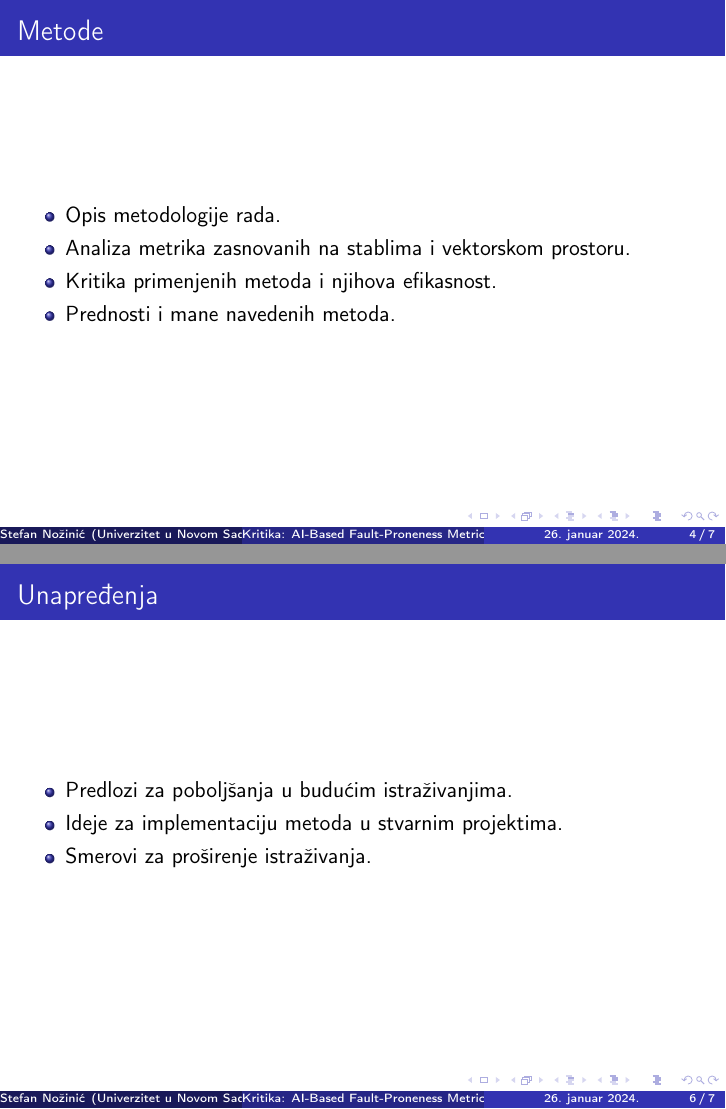
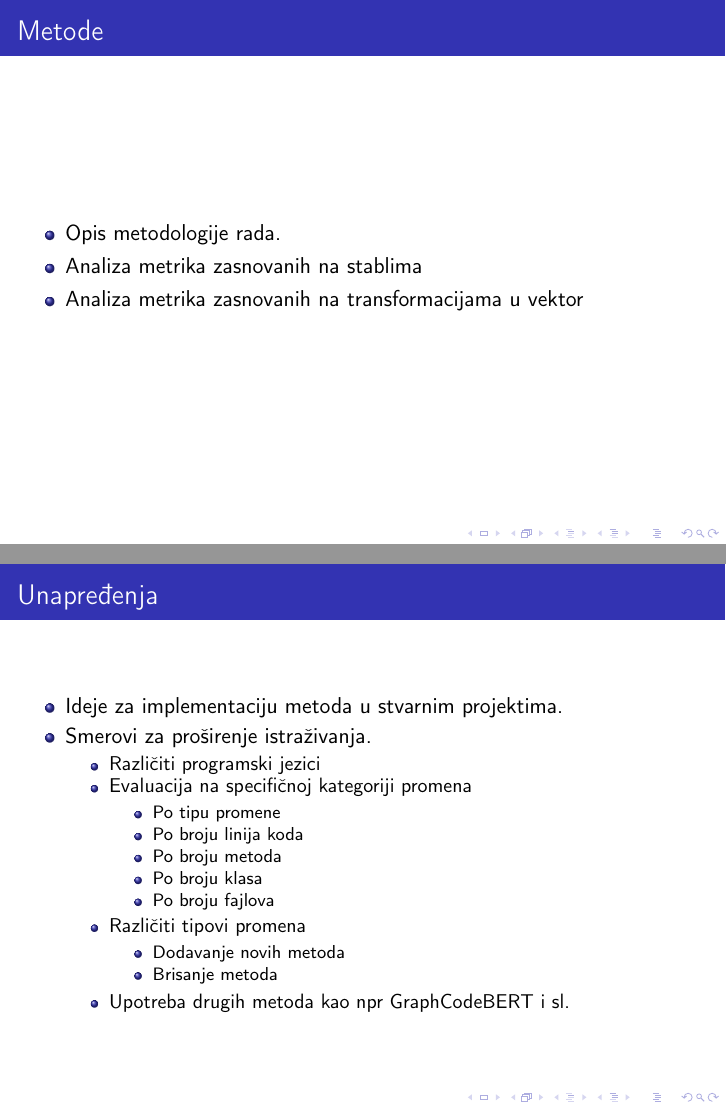
Before and after one commit to fantastic001/rm, LaTeX slides (Prezentacija_Stefan_Nozinic.tex): pages 4 and 6 of 7, joined at a grey line. Compiled offline with pdfLaTeX.

Commit message:
Remove footer and update analysis methods

```diff
--- a/Prezentacija_Stefan_Nozinic.tex
+++ b/Prezentacija_Stefan_Nozinic.tex
@@ -4,6 +4,9 @@
 \usepackage[utf8]{inputenc}
 \usepackage[T1]{fontenc}
 \usepackage[serbian]{babel}
+
+% do not include footer
+\setbeamertemplate{footline}{}
 
 \title[Kritika: AI-Based Fault-Proneness Metrics]{Kritika na rad: AI-Based Fault-Proneness Metrics for Source Code}
 \institute{Univerzitet u Novom Sadu}
@@ -39,9 +46,8 @@
 \frametitle{Metode}
 \begin{itemize}
     \item Opis metodologije rada.
-    \item Analiza metrika zasnovanih na stablima i vektorskom prostoru.
-    \item Kritika primenjenih metoda i njihova efikasnost.
-    \item Prednosti i mane navedenih metoda.
+    \item Analiza metrika zasnovanih na stablima
+    \item Analiza metrika zasnovanih na transformacijama u vektor
 \end{itemize}
 \end{frame}
 
@@ -67,9 +73,25 @@
 \begin{frame}
 \frametitle{Unapređenja}
 \begin{itemize}
-    \item Predlozi za poboljšanja u budućim istraživanjima.
     \item Ideje za implementaciju metoda u stvarnim projektima.
     \item Smerovi za proširenje istraživanja.
+    \begin{itemize}
+        \item Različiti programski jezici
+        \item Evaluacija na specifičnoj kategoriji promena
+        \begin{itemize}
+            \item Po tipu promene
+            \item Po broju linija koda
+            \item Po broju metoda
+            \item Po broju klasa
+            \item Po broju fajlova
+        \end{itemize}
+        \item Različiti tipovi promena
+        \begin{itemize}
+            \item Dodavanje novih metoda
+            \item Brisanje metoda
+        \end{itemize}
+        \item Upotreba drugih metoda kao npr GraphCodeBERT i sl.
+    \end{itemize}
 \end{itemize}
 \end{frame}
 
```
Also changed, not shown: Prezentacija_Stefan_Nozinic.tex (6 more changed lines).
